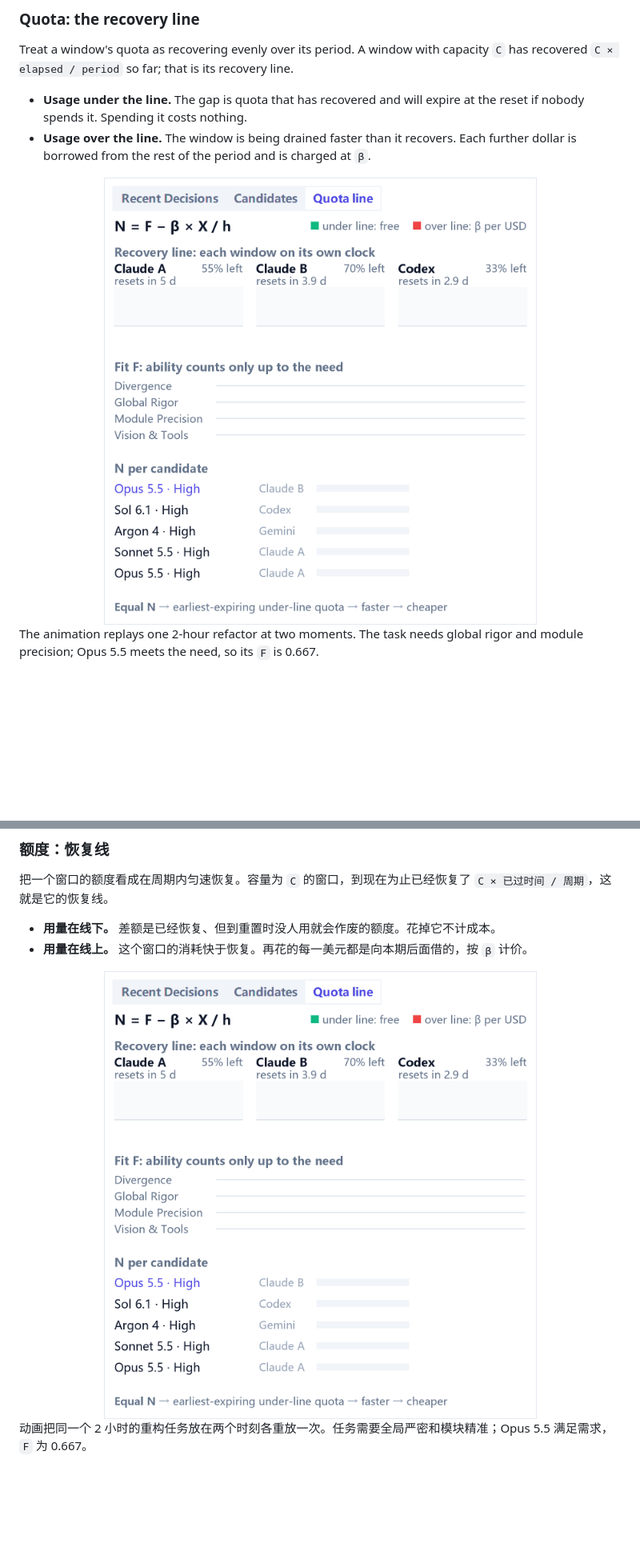
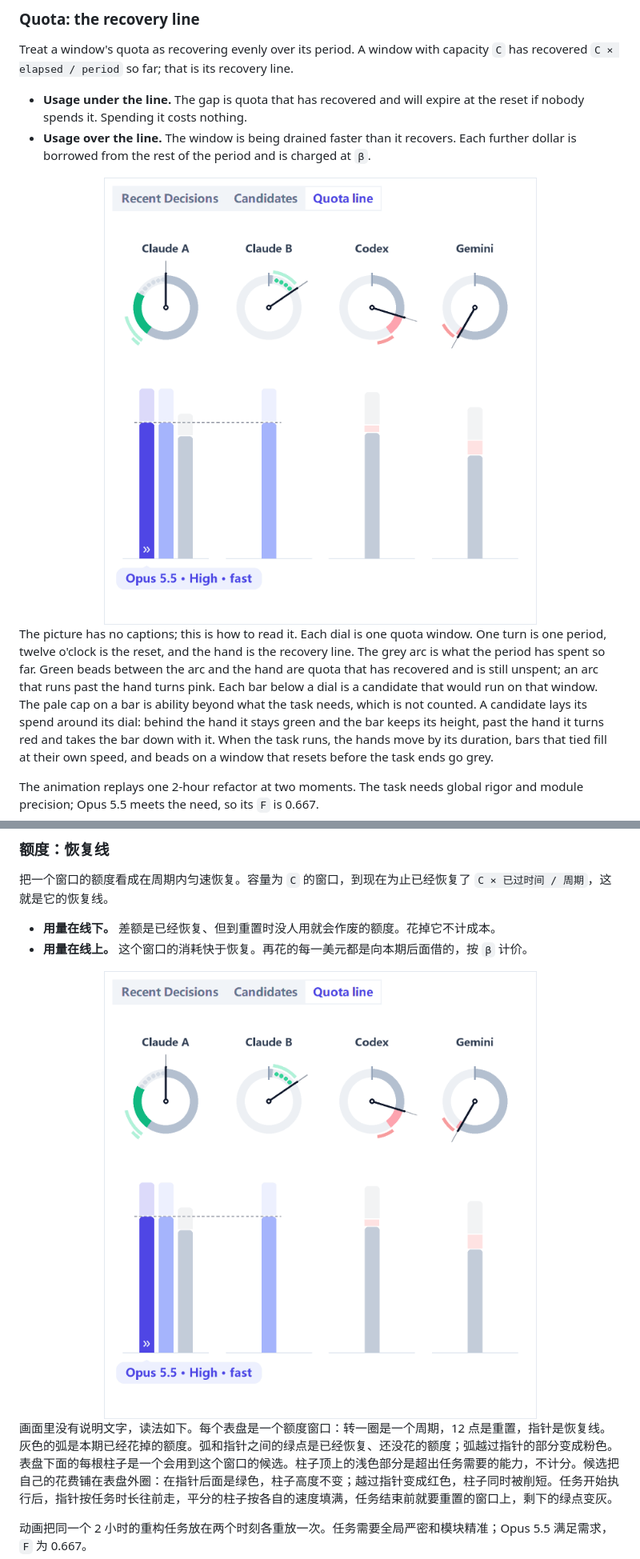
Before and after one commit to akiiwa-games/AgentCompass, a Markdown page: README.md, 2 parts joined by grey strips. Shown at 80% size. Rendered like a GitHub page; pictures changed too: docs/quota-line.gif; blank space fills up the shorter version.

```diff
--- a/README.md
+++ b/README.md
@@ -60,4 +60,6 @@ Treat a window's quota as recovering evenly over its period. A window with capac
 </div>
+
+The picture has no captions; this is how to read it. Each dial is one quota window. One turn is one period, twelve o'clock is the reset, and the hand is the recovery line. The grey arc is what the period has spent so far. Green beads between the arc and the hand are quota that has recovered and is still unspent; an arc that runs past the hand turns pink. Each bar below a dial is a candidate that would run on that window. The pale cap on a bar is ability beyond what the task needs, which is not counted. A candidate lays its spend around its dial: behind the hand it stays green and the bar keeps its height, past the hand it turns red and takes the bar down with it. When the task runs, the hands move by its duration, bars that tied fill at their own speed, and beads on a window that resets before the task ends go grey.
 
 The animation replays one 2-hour refactor at two moments. The task needs global rigor and module precision; Opus 5.5 meets the need, so its `F` is 0.667.
 
@@ -154,4 +156,6 @@ agentcompass roll --task "<交给子 Agent 的完整任务>"
 </div>
+
+画面里没有说明文字，读法如下。每个表盘是一个额度窗口：转一圈是一个周期，12 点是重置，指针是恢复线。灰色的弧是本期已经花掉的额度。弧和指针之间的绿点是已经恢复、还没花的额度；弧越过指针的部分变成粉色。表盘下面的每根柱子是一个会用到这个窗口的候选。柱子顶上的浅色部分是超出任务需要的能力，不计分。候选把自己的花费铺在表盘外圈：在指针后面是绿色，柱子高度不变；越过指针变成红色，柱子同时被削短。任务开始执行后，指针按任务时长往前走，平分的柱子按各自的速度填满，任务结束前就要重置的窗口上，剩下的绿点变灰。
 
 动画把同一个 2 小时的重构任务放在两个时刻各重放一次。任务需要全局严密和模块精准；Opus 5.5 满足需求，`F` 为 0.667。
 
```
Also changed, not shown: other parts of README.md (+3 -3 lines), docs/technical-reference.md (+3 -3 lines), 15 other files.
